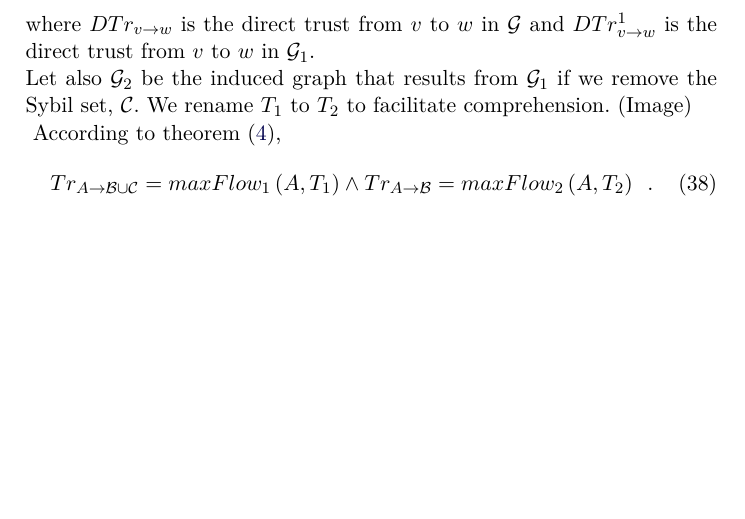
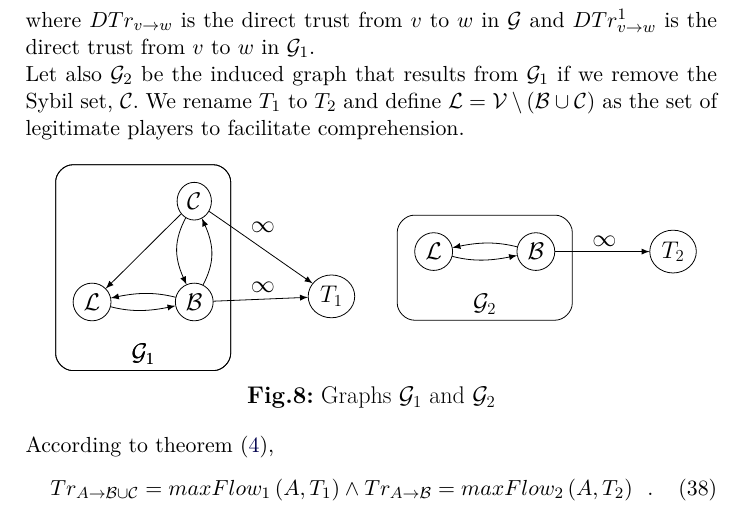
Before and after one commit to decrypto-org/TrustIsRisk, a LaTeX paper (paperEng.tex): part of page 31 of 33, cut so that both start at the same text, the shorter picture padded with empty space. Compiled offline with pdfLaTeX.

Commit message:
fine-tune figure 8 with tikz

```diff
--- a/paperEng.tex
+++ b/paperEng.tex
@@ -1702,44 +1702,71 @@ while (True)
        where $DTr_{v \rightarrow w}$ is the direct trust from $v$ to $w$ in $\mathcal{G}$ and $DTr^1_{v \rightarrow w}$ is
        the direct trust from $v$ to $w$ in $\mathcal{G}_1$. \\
        Let also $\mathcal{G}_2$ be the induced graph that results from $\mathcal{G}_1$ if we remove the Sybil set,
-       $\mathcal{C}$. We rename $T_1$ to $T_2$ to facilitate comprehension. (Image) \\
-\begin{tikzpicture}
-\begin{dot2tex}[dot,tikz]
-   digraph G {
-     rankdir=LR
-     edge [arrowsize=0.6]
-     node [shape=circle]
-     label = "Fig.8:\ Graphs\ G1\ and\ G2"
-     labelloc = "b"
-     subgraph cluster0 {
-        V1 -> B1
-        label="G1"
-        style=rounded
-        B1 -> C1
-        C1 -> B1
-        B1 -> V1
-        C1 -> V1
-        {B1 C1 rank=same}
-        V1 [label="V"]
-        B1 [label="B"]
-        C1 [label="C"]
-     }
-     {B1 C1} -> T1 [label="infty"]
-     T1 [label="T"]
-     subgraph cluster1 {
-        V2 -> B2
-        label="G2"
-        style=rounded
-        B2 -> V2
-        V2 [label="V"]
-        B2 [label="B"]
-     }
-     B2 -> T2 [label="infty"]
-     T2 [label="T"]
-     T1 -> V2 [style=invisible]
-   }
-\end{dot2tex}
+       $\mathcal{C}$. We rename $T_1$ to $T_2$ and define $\mathcal{L} = \mathcal{V} \setminus \left(\mathcal{B} \cup
+       \mathcal{C}\right)$ as the set of legitimate players to facilitate comprehension.
+       \begin{center}
+\begin{tikzpicture}[>=latex,line join=bevel,scale=0.7,transform shape]
+%%
+\begin{scope}
+  \definecolor{strokecol}{rgb}{0.0,0.0,0.0};
+  \pgfsetstrokecolor{strokecol}
+  \draw (233.5bp,11.5bp) node {\LARGE \textbf{Fig.8:} Graphs $\mathcal{G}_1$ and $\mathcal{G}_2$};
+\end{scope}
+\begin{scope}
+  \pgfsetstrokecolor{black}
+  \definecolor{strokecol}{rgb}{1.0,1.0,1.0};
+  \pgfsetstrokecolor{strokecol}
+  \definecolor{fillcol}{rgb}{1.0,1.0,1.0};
+  \pgfsetfillcolor{fillcol}
+  \filldraw (0.0bp,0.0bp) -- (0.0bp,186.0bp) -- (467.0bp,186.0bp) -- (467.0bp,0.0bp) -- cycle;
+  \definecolor{strokecol}{rgb}{0.0,0.0,0.0};
+  \pgfsetstrokecolor{strokecol}
+  \draw (233.5bp,11.5bp) node {\LARGE \textbf{Fig.8:} Graphs $\mathcal{G}_1$ and $\mathcal{G}_2$};
+\end{scope}
+\begin{scope}
+  \pgfsetstrokecolor{black}
+  \definecolor{strokecol}{rgb}{0.0,0.0,0.0};
+  \pgfsetstrokecolor{strokecol}
+  \draw (20.0bp,31.0bp) .. controls (20.0bp,31.0bp) and (121.0bp,31.0bp)  .. (121.0bp,31.0bp) .. controls (127.0bp,31.0bp) and (133.0bp,37.0bp)  .. (133.0bp,43.0bp) .. controls (133.0bp,43.0bp) and (133.0bp,166.0bp)  .. (133.0bp,166.0bp) .. controls (133.0bp,172.0bp) and (127.0bp,178.0bp)  .. (121.0bp,178.0bp) .. controls (121.0bp,178.0bp) and (20.0bp,178.0bp)  .. (20.0bp,178.0bp) .. controls (14.0bp,178.0bp) and (8.0bp,172.0bp)  .. (8.0bp,166.0bp) .. controls (8.0bp,166.0bp) and (8.0bp,43.0bp)  .. (8.0bp,43.0bp) .. controls (8.0bp,37.0bp) and (14.0bp,31.0bp)  .. (20.0bp,31.0bp);
+  \draw (70.5bp,42.5bp) node {\LARGE $\mathcal{G}_1$};
+\end{scope}
+\begin{scope}
+  \pgfsetstrokecolor{black}
+  \definecolor{strokecol}{rgb}{0.0,0.0,0.0};
+  \pgfsetstrokecolor{strokecol}
+  \draw (20.0bp,31.0bp) .. controls (20.0bp,31.0bp) and (121.0bp,31.0bp)  .. (121.0bp,31.0bp) .. controls (127.0bp,31.0bp) and (133.0bp,37.0bp)  .. (133.0bp,43.0bp) .. controls (133.0bp,43.0bp) and (133.0bp,166.0bp)  .. (133.0bp,166.0bp) .. controls (133.0bp,172.0bp) and (127.0bp,178.0bp)  .. (121.0bp,178.0bp) .. controls (121.0bp,178.0bp) and (20.0bp,178.0bp)  .. (20.0bp,178.0bp) .. controls (14.0bp,178.0bp) and (8.0bp,172.0bp)  .. (8.0bp,166.0bp) .. controls (8.0bp,166.0bp) and (8.0bp,43.0bp)  .. (8.0bp,43.0bp) .. controls (8.0bp,37.0bp) and (14.0bp,31.0bp)  .. (20.0bp,31.0bp);
+  \draw (70.5bp,42.5bp) node {\LARGE $\mathcal{G}_1$};
+\end{scope}
+\begin{scope}
+  \pgfsetstrokecolor{black}
+  \definecolor{strokecol}{rgb}{0.0,0.0,0.0};
+  \pgfsetstrokecolor{strokecol}
+  \draw (264.0bp,67.0bp) .. controls (264.0bp,67.0bp) and (365.0bp,67.0bp)  .. (365.0bp,67.0bp) .. controls (371.0bp,67.0bp) and (377.0bp,73.0bp)  .. (377.0bp,79.0bp) .. controls (377.0bp,79.0bp) and (377.0bp,130.0bp)  .. (377.0bp,130.0bp) .. controls (377.0bp,136.0bp) and (371.0bp,142.0bp)  .. (365.0bp,142.0bp) .. controls (365.0bp,142.0bp) and (264.0bp,142.0bp)  .. (264.0bp,142.0bp) .. controls (258.0bp,142.0bp) and (252.0bp,136.0bp)  .. (252.0bp,130.0bp) .. controls (252.0bp,130.0bp) and (252.0bp,79.0bp)  .. (252.0bp,79.0bp) .. controls (252.0bp,73.0bp) and (258.0bp,67.0bp)  .. (264.0bp,67.0bp);
+  \draw (314.5bp,78.5bp) node {\LARGE $\mathcal{G}_2$};
+\end{scope}
+  \node (T2) at (449.0bp,116.0bp) [draw,ellipse] {\LARGE $T_2$};
+  \node (T1) at (205.0bp,84.0bp) [draw,ellipse] {\LARGE $T_1$};
+  \node (V1) at (34.0bp,80.0bp) [draw,ellipse] {\LARGE $\mathcal{L}$};
+  \node (V2) at (278.0bp,116.0bp) [draw,ellipse] {\LARGE $\mathcal{L}$};
+  \node (B1) at (107.0bp,80.0bp) [draw,ellipse] {\LARGE $\mathcal{B}$};
+  \node (B2) at (351.0bp,116.0bp) [draw,ellipse] {\LARGE $\mathcal{B}$};
+  \node (C1) at (107.0bp,152.0bp) [draw,ellipse] {\LARGE $\mathcal{C}$};
+  \draw [->] (C1) ..controls (138.76bp,130.21bp) and (166.32bp,110.69bp)  .. (T1);
+  \draw (156.0bp,133.5bp) node {\LARGE $\infty$};
+  \draw [->] (C1) ..controls (92.873bp,124.6bp) and (92.196bp,113.02bp)  .. (B1);
+  \draw [->] (V2) ..controls (304.6bp,109.16bp) and (316.75bp,108.964bp)  .. (B2);
+  \draw [->] (B1) ..controls (121.11bp,107.33bp) and (121.81bp,118.91bp)  .. (C1);
+  \draw [->] (B2) ..controls (384.73bp,116.0bp) and (407.79bp,116.0bp)  .. (T2);
+  \draw (400.0bp,123.5bp) node {\LARGE $\infty$};
+  \draw [->] (B1) ..controls (140.73bp,81.364bp) and (163.79bp,82.325bp)  .. (T1);
+  \draw (156.0bp,90.5bp) node {\LARGE $\infty$};
+  \draw [->] (V1) ..controls (60.598bp,73.16bp) and (72.75bp,72.964bp)  .. (B1);
+  \draw [->] (B2) ..controls (323.89bp,122.861bp) and (311.73bp,123.031bp)  .. (V2);
+  \draw [->] (C1) ..controls (82.216bp,127.88bp) and (64.772bp,110.19bp)  .. (V1);
+  \draw [->] (B1) ..controls (79.894bp,86.861bp) and (67.729bp,87.031bp)  .. (V1);
+%
 \end{tikzpicture}
+       \end{center}
        According to theorem (\ref{trustmany}),
        \begin{equation}
        \label{trmaxflow}
```
Also changed, not shown: paperEng.pdf.
